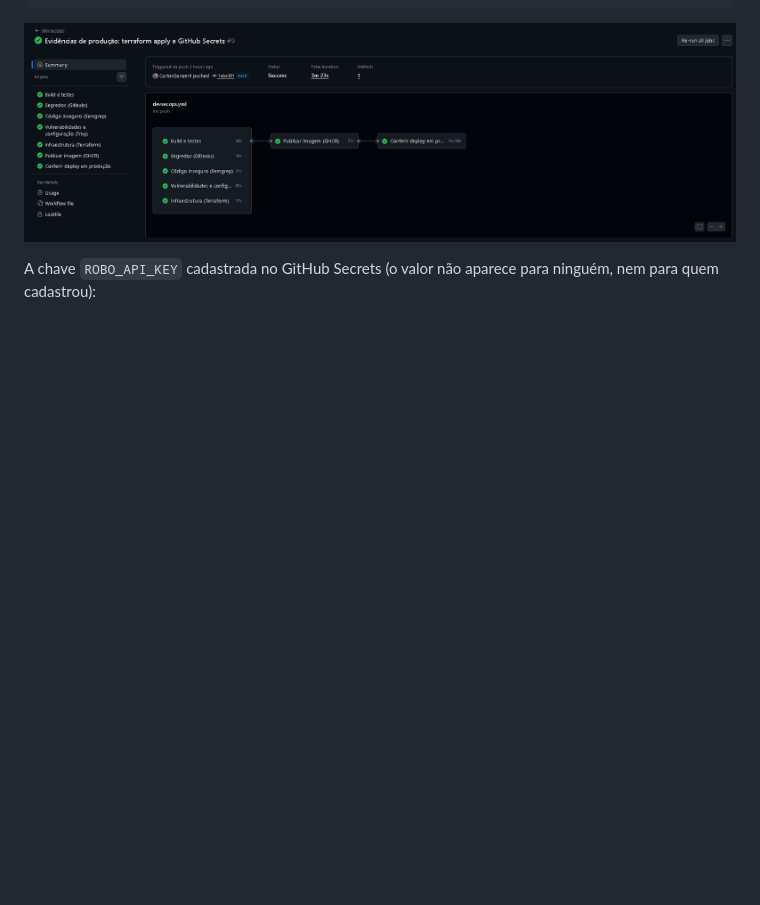
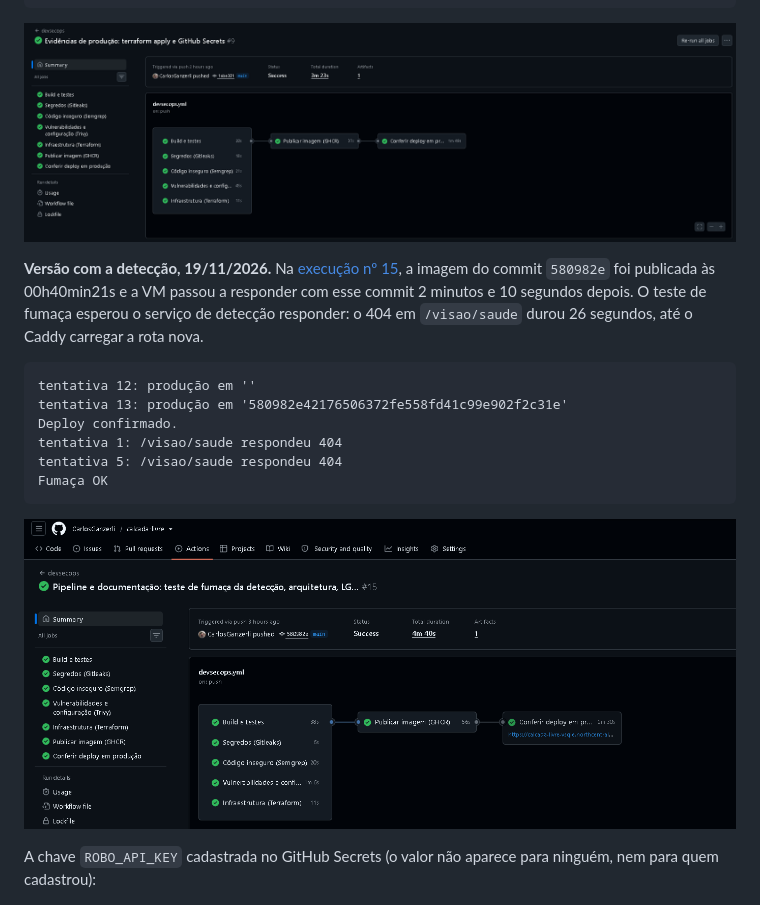
Before and after one commit to CarlosGanzerli/calcada-livre, a Markdown page: docs/devsecops.md, the part around one of its changes. Rendered like a GitHub page; pictures changed too: docs/evidencias/06b-pipeline-verde-15.png (added); blank space fills up the shorter version.

````diff
--- a/docs/devsecops.md
+++ b/docs/devsecops.md
@@ -74,6 +78,19 @@ Fumaça OK
 ```
 
 ![Execução nº 9 do pipeline: todos os jobs verdes, inclusive Conferir deploy em produção](evidencias/06-pipeline-verde.png)
+
+**Versão com a detecção, 19/11/2026.** Na [execução nº 15](https://github.com/CarlosGanzerli/calcada-livre/actions/runs/44452833283), a imagem do commit `580982e` foi publicada às 00h40min21s e a VM passou a responder com esse commit 2 minutos e 10 segundos depois. O teste de fumaça esperou o serviço de detecção responder: o 404 em `/visao/saude` durou 26 segundos, até o Caddy carregar a rota nova.
+
+```text
+tentativa 12: produção em ''
+tentativa 13: produção em '580982e42176506372fe558fd41c99e902f2c31e'
+Deploy confirmado.
+tentativa 1: /visao/saude respondeu 404
+tentativa 5: /visao/saude respondeu 404
+Fumaça OK
+```
+
+![Execução nº 15 do pipeline: todos os jobs verdes, com a versão que inclui a detecção](evidencias/06b-pipeline-verde-15.png)
 
 A chave `ROBO_API_KEY` cadastrada no GitHub Secrets (o valor não aparece para ninguém, nem para quem cadastrou):
 
````
Also changed, not shown: other parts of docs/devsecops.md (+9 -5 lines), docs/guia-deploy.md (+1 -1 lines), docs/evidencias/03-mvp-no-ar.png, docs/evidencias/03b-ocorrencias-triadas.png, docs/evidencias/03d-deteccao-foto.png (added), docs/evidencias/04-docker-compose-ps.png.
